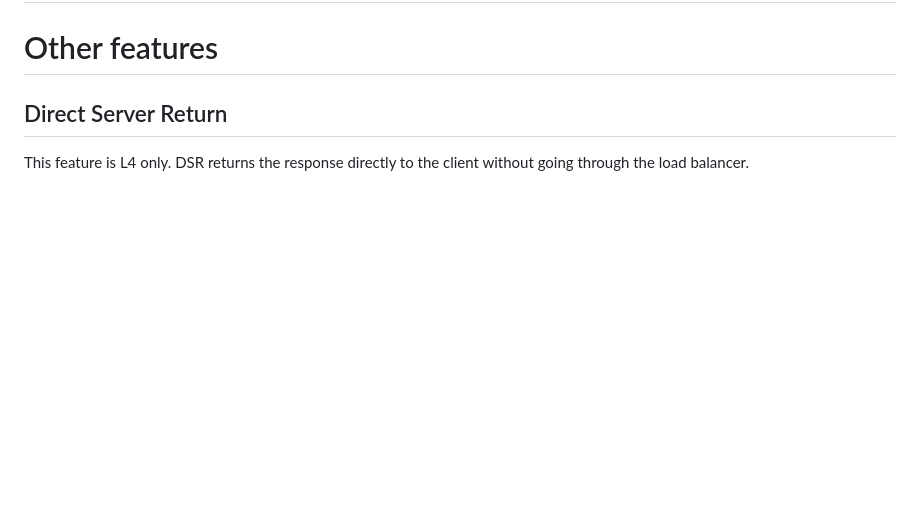
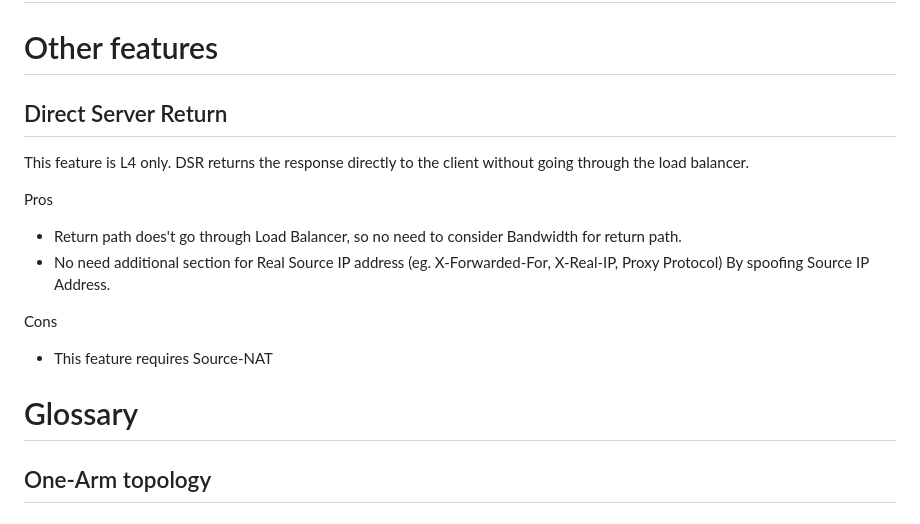
Before and after one commit to ugwis/hp, a Markdown page: notes/loadbalancer.md, the part around the change. Rendered like a GitHub page; blank space fills up the shorter version.

Commit message:
Add pros/cons of lb

```diff
--- a/notes/loadbalancer.md
+++ b/notes/loadbalancer.md
@@ -102,3 +102,16 @@ GSLB is a method of hosting in multiple locations such as Tokyo and Osaka for di
 ## Direct Server Return
 This feature is L4 only.
 DSR returns the response directly to the client without going through the load balancer.
+
+Pros
+
+- Return path does't go through Load Balancer, so no need to consider Bandwidth for return path.
+- No need additional section for Real Source IP address (eg. X-Forwarded-For, X-Real-IP, Proxy Protocol) By spoofing Source IP Address.
+
+Cons
+
+- This feature requires Source-NAT
+
+# Glossary
+
+## One-Arm topology
```
